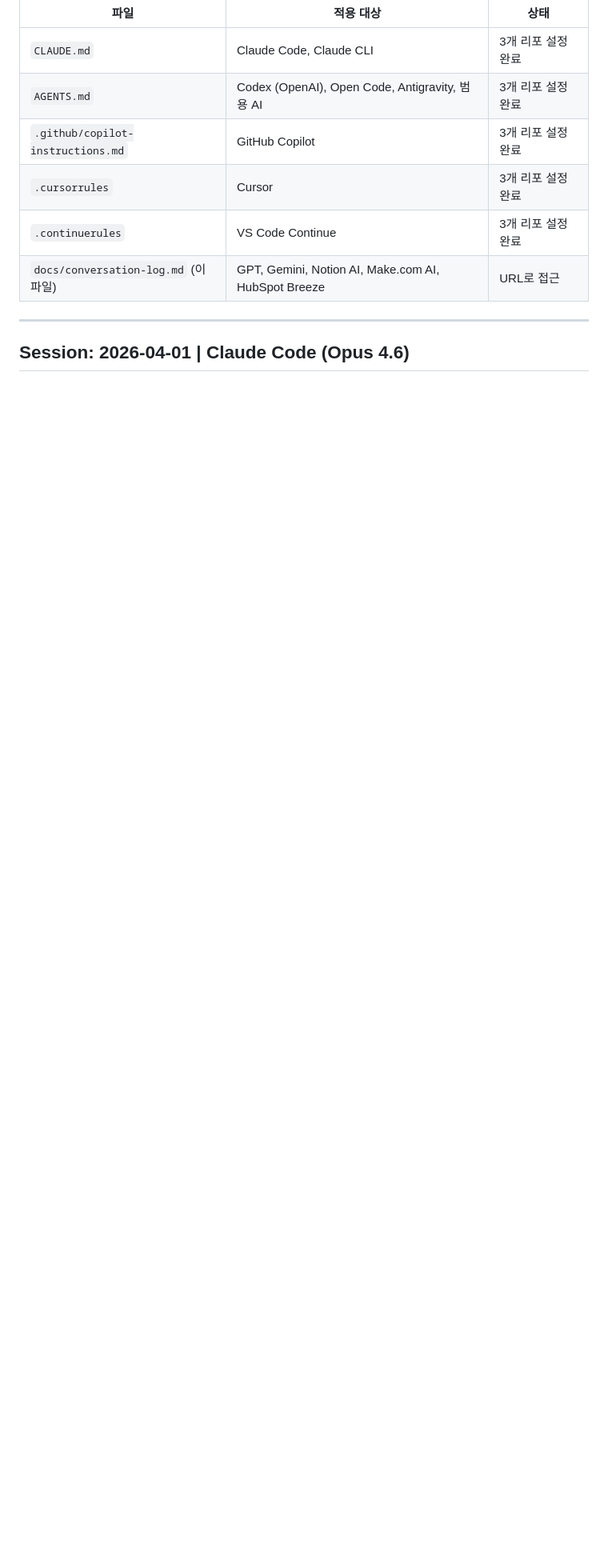
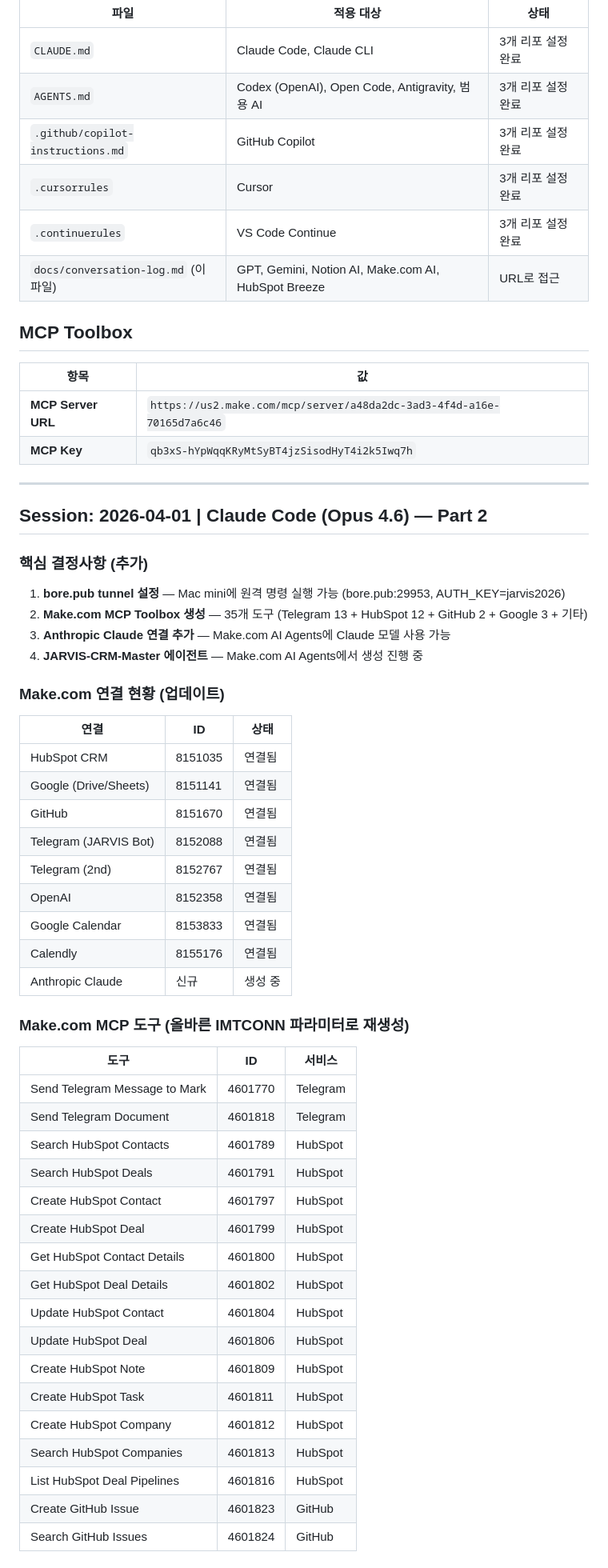
Before and after one commit to markshin1988/sms-optin, a Markdown page: docs/conversation-log.md, the part around one of its changes. Shown at 80% size. GitHub-like rendering; blank space fills up the shorter version.

```diff
--- a/docs/conversation-log.md
+++ b/docs/conversation-log.md
@@ -24,6 +42,54 @@
 | `.continuerules` | VS Code Continue | 3개 리포 설정 완료 |
 | `docs/conversation-log.md` (이 파일) | GPT, Gemini, Notion AI, Make.com AI, HubSpot Breeze | URL로 접근 |
 
+## MCP Toolbox
+
+| 항목 | 값 |
+|------|-----|
+| **MCP Server URL** | `https://us2.make.com/mcp/server/a48da2dc-3ad3-4f4d-a16e-70165d7a6c46` |
+| **MCP Key** | `qb3xS-hYpWqqKRyMtSyBT4jzSisodHyT4i2k5Iwq7h` |
+
 ---
 
-## Session: 2026-04-01 | Claude Code (Opus 4.6)
+## Session: 2026-04-01 | Claude Code (Opus 4.6) — Part 2
+
+### 핵심 결정사항 (추가)
+1. **bore.pub tunnel 설정** — Mac mini에 원격 명령 실행 가능 (bore.pub:29953, AUTH_KEY=jarvis2026)
+2. **Make.com MCP Toolbox 생성** — 35개 도구 (Telegram 13 + HubSpot 12 + GitHub 2 + Google 3 + 기타)
+3. **Anthropic Claude 연결 추가** — Make.com AI Agents에 Claude 모델 사용 가능
+4. **JARVIS-CRM-Master 에이전트** — Make.com AI Agents에서 생성 진행 중
+
+### Make.com 연결 현황 (업데이트)
+| 연결 | ID | 상태 |
+|------|-----|------|
+| HubSpot CRM | 8151035 | 연결됨 |
+| Google (Drive/Sheets) | 8151141 | 연결됨 |
+| GitHub | 8151670 | 연결됨 |
+| Telegram (JARVIS Bot) | 8152088 | 연결됨 |
+| Telegram (2nd) | 8152767 | 연결됨 |
+| OpenAI | 8152358 | 연결됨 |
+| Google Calendar | 8153833 | 연결됨 |
+| Calendly | 8155176 | 연결됨 |
+| Anthropic Claude | 신규 | 생성 중 |
+
+### Make.com MCP 도구 (올바른 __IMTCONN__ 파라미터로 재생성)
+| 도구 | ID | 서비스 |
+|------|-----|--------|
+| Send Telegram Message to Mark | 4601770 | Telegram |
+| Send Telegram Document | 4601818 | Telegram |
+| Search HubSpot Contacts | 4601789 | HubSpot |
+| Search HubSpot Deals | 4601791 | HubSpot |
+| Create HubSpot Contact | 4601797 | HubSpot |
+| Create HubSpot Deal | 4601799 | HubSpot |
+| Get HubSpot Contact Details | 4601800 | HubSpot |
+| Get HubSpot Deal Details | 4601802 | HubSpot |
+| Update HubSpot Contact | 4601804 | HubSpot |
+| Update HubSpot Deal | 4601806 | HubSpot |
+| Create HubSpot Note | 4601809 | HubSpot |
+| Create HubSpot Task | 4601811 | HubSpot |
+| Create HubSpot Company | 4601812 | HubSpot |
+| Search HubSpot Companies | 4601813 | HubSpot |
+| List HubSpot Deal Pipelines | 4601816 | HubSpot |
+| Create GitHub Issue | 4601823 | GitHub |
+| Search GitHub Issues | 4601824 | GitHub |
+
```
Also changed, not shown: other parts of docs/conversation-log.md (+40 -43 lines).
